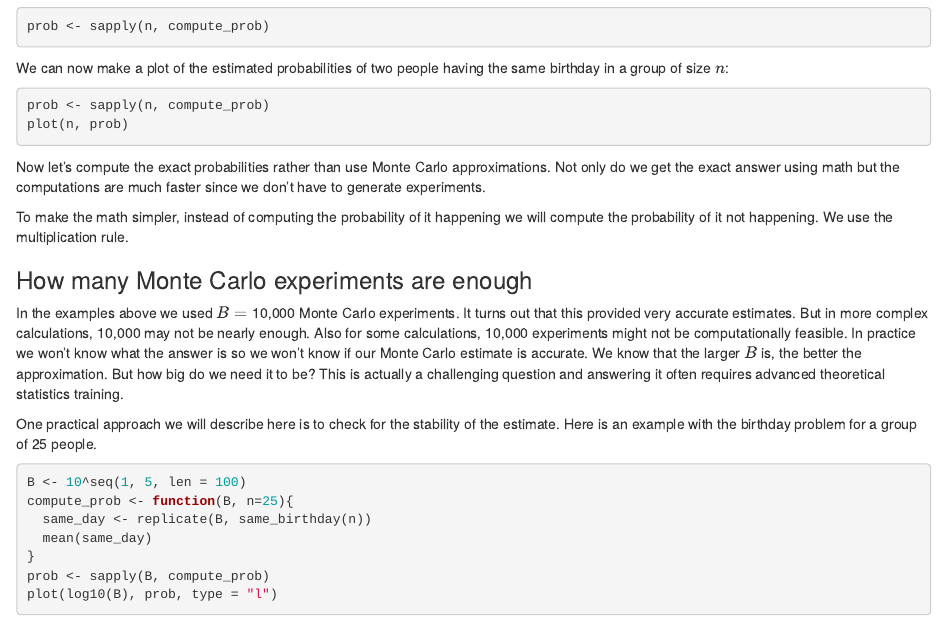
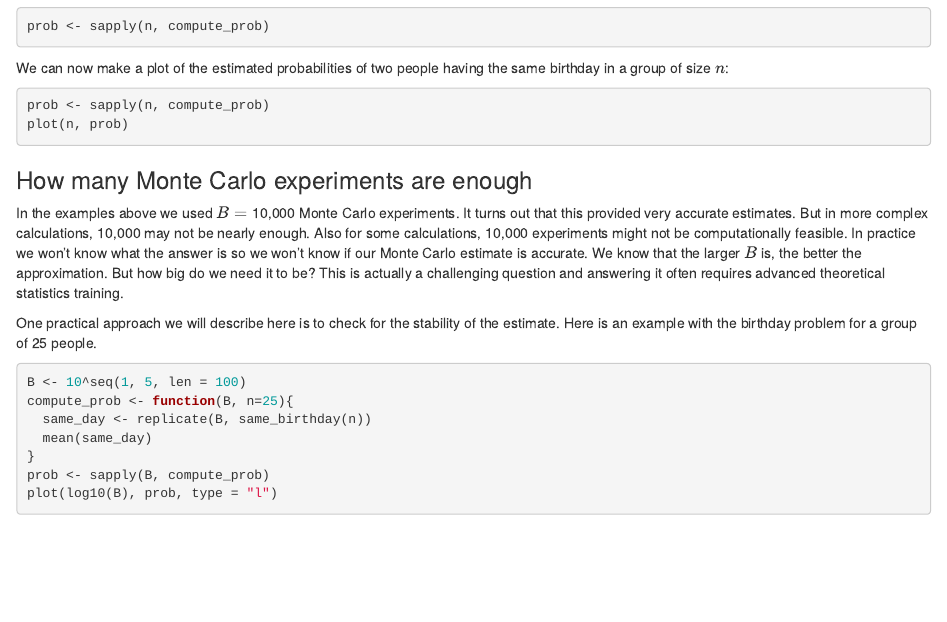
Before and after one commit to datasciencelabs/2018, an R Markdown document (prob/discrete-probability.Rmd): the page in a window 1100 px wide, from 7830 px down. Rendered offline with R 4.5, knitr and Pandoc, with nearby package versions; the code is not run, so its results and figures are left out.

Commit message:
Update discrete-probability.Rmd

````diff
--- a/prob/discrete-probability.Rmd
+++ b/prob/discrete-probability.Rmd
@@ -459,11 +459,6 @@ prob <- sapply(n, compute_prob)
 plot(n, prob)
 ```
 
-Now let's compute the exact probabilities rather than use Monte Carlo approximations. Not only do we get the exact answer using math but the computations are  much faster since we don't have to generate experiments.
-
-
-To make the math simpler, instead of computing the probability of it happening we will compute the probability of it not happening. We use the multiplication rule.
-
 
 ### How many Monte Carlo experiments are enough
 
````
